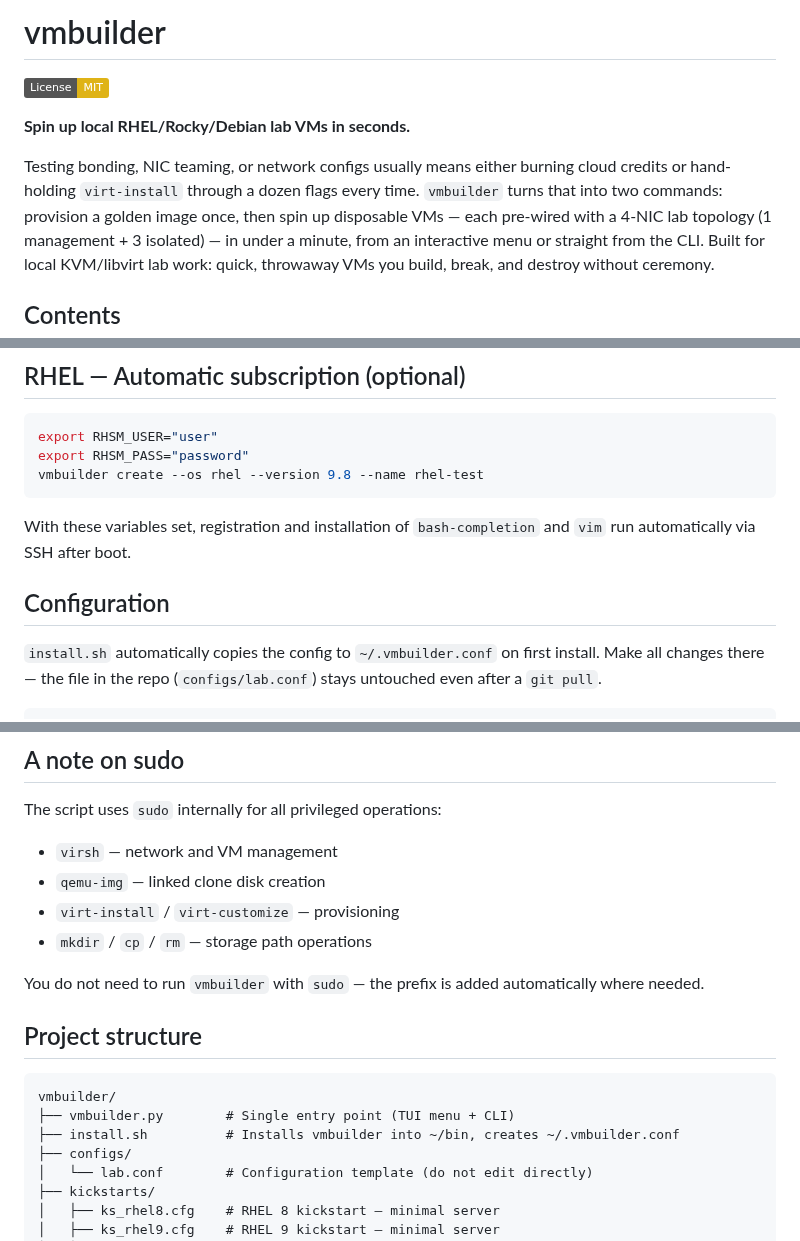
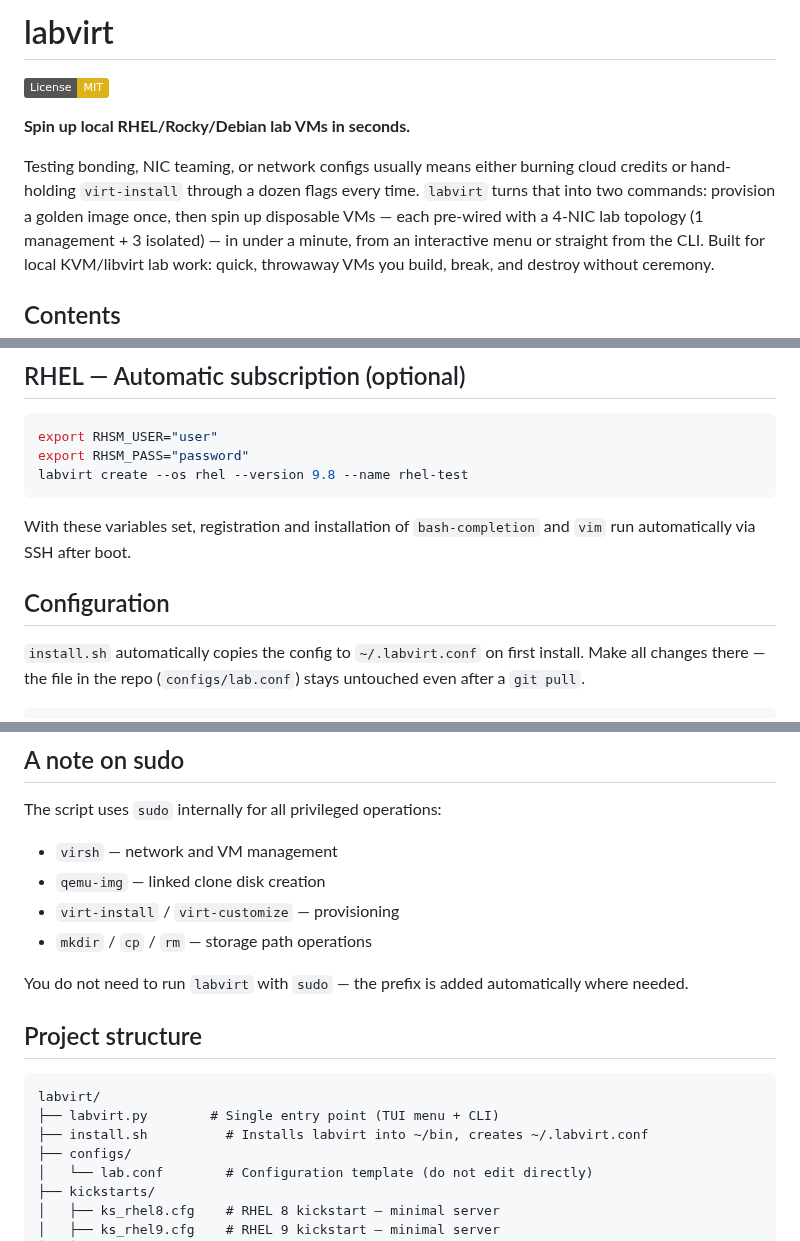
Before and after one commit to manumaiden/labvirt, a Markdown page: README.md, 3 parts joined by grey strips. GitHub-like rendering; badges without logos.

````diff
--- a/README.md
+++ b/README.md
@@ -1,4 +1,4 @@
-# vmbuilder
+# labvirt
 
 [![License: MIT](https://img.shields.io/badge/License-MIT-yellow.svg)](LICENSE)
 
@@ -6,7 +6,7 @@
 
 Testing bonding, NIC teaming, or network configs usually means either burning
 cloud credits or hand-holding `virt-install` through a dozen flags every
-time. `vmbuilder` turns that into two commands: provision a golden image
+time. `labvirt` turns that into two commands: provision a golden image
 once, then spin up disposable VMs — each pre-wired with a 4-NIC lab topology
 (1 management + 3 isolated) — in under a minute, from an interactive menu or
 straight from the CLI. Built for local KVM/libvirt lab work: quick,
@@ -169,7 +169,7 @@ doesn't exist yet.
 ```bash
 export RHSM_USER="user"
 export RHSM_PASS="password"
-vmbuilder create --os rhel --version 9.8 --name rhel-test
+labvirt create --os rhel --version 9.8 --name rhel-test
 ```
 
 With these variables set, registration and installation of `bash-completion`
@@ -177,7 +177,7 @@ and `vim` run automatically via SSH after boot.
 
 ## Configuration
 
-`install.sh` automatically copies the config to `~/.vmbuilder.conf` on first
+`install.sh` automatically copies the config to `~/.labvirt.conf` on first
 install. Make all changes there — the file in the repo (`configs/lab.conf`)
 stays untouched even after a `git pull`.
 
@@ -245,15 +245,15 @@ The script uses `sudo` internally for all privileged operations:
 - `virt-install` / `virt-customize` — provisioning
 - `mkdir` / `cp` / `rm` — storage path operations
 
-You do not need to run `vmbuilder` with `sudo` — the prefix is added
+You do not need to run `labvirt` with `sudo` — the prefix is added
 automatically where needed.
 
 ## Project structure
 
 ```
-vmbuilder/
-├── vmbuilder.py        # Single entry point (TUI menu + CLI)
-├── install.sh          # Installs vmbuilder into ~/bin, creates ~/.vmbuilder.conf
+labvirt/
+├── labvirt.py        # Single entry point (TUI menu + CLI)
+├── install.sh          # Installs labvirt into ~/bin, creates ~/.labvirt.conf
 ├── configs/
 │   └── lab.conf        # Configuration template (do not edit directly)
 ├── kickstarts/
````
Also changed, not shown: other parts of README.md (+23 -23 lines), docs/screenshots/about.png, docs/screenshots/menu-demo.gif, 4 other files.
